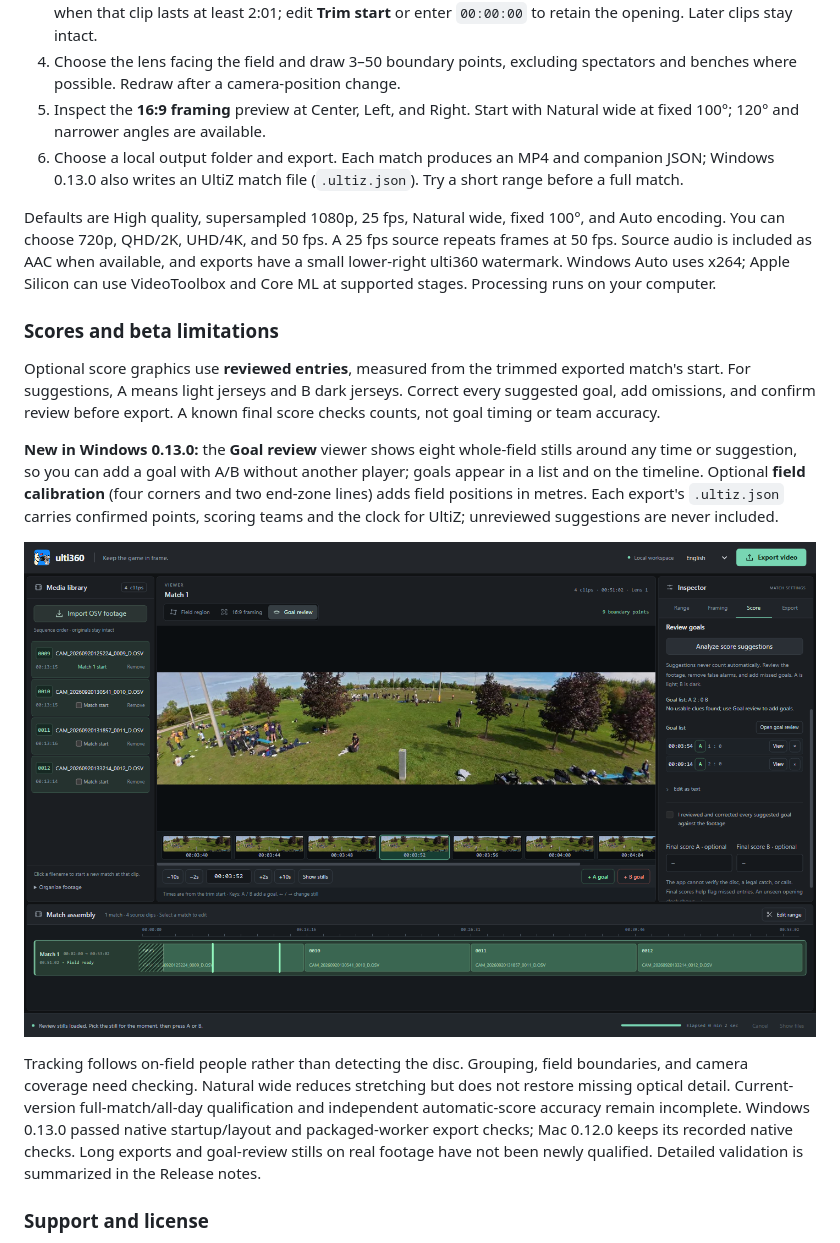
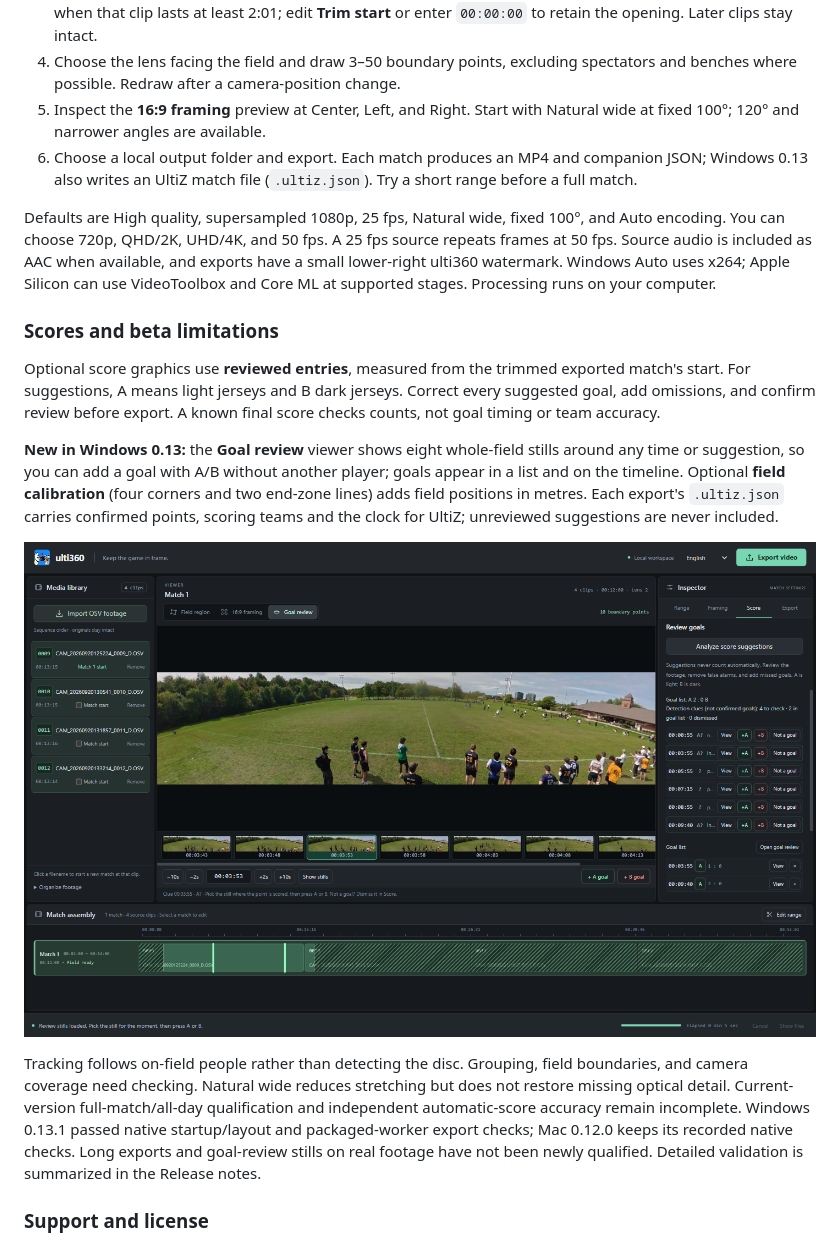
Before and after one commit to stevensun1005/ulti360-downloads, a Markdown page: README.md, the part around one of its changes. Rendered like a GitHub page; pictures changed too: goal-review.png.

```diff
--- a/README.md
+++ b/README.md
@@ -32,7 +32,7 @@ FFmpeg is built into both apps. You do not need to install it separately. Only t
 3. Click each match's first filename to mark its start. A new match skips the first two minutes of its first clip when that clip lasts at least 2:01; edit **Trim start** or enter `00:00:00` to retain the opening. Later clips stay intact.
 4. Choose the lens facing the field and draw 3–50 boundary points, excluding spectators and benches where possible. Redraw after a camera-position change.
 5. Inspect the **16:9 framing** preview at Center, Left, and Right. Start with Natural wide at fixed 100°; 120° and narrower angles are available.
-6. Choose a local output folder and export. Each match produces an MP4 and companion JSON; Windows 0.13.0 also writes an UltiZ match file (`.ultiz.json`). Try a short range before a full match.
+6. Choose a local output folder and export. Each match produces an MP4 and companion JSON; Windows 0.13 also writes an UltiZ match file (`.ultiz.json`). Try a short range before a full match.
 
 Defaults are High quality, supersampled 1080p, 25 fps, Natural wide, fixed 100°, and Auto encoding. You can choose 720p, QHD/2K, UHD/4K, and 50 fps. A 25 fps source repeats frames at 50 fps. Source audio is included as AAC when available, and exports have a small lower-right ulti360 watermark. Windows Auto uses x264; Apple Silicon can use VideoToolbox and Core ML at supported stages. Processing runs on your computer.
 
@@ -40,5 +40,5 @@ Defaults are High quality, supersampled 1080p, 25 fps, Natural wide, fixed 100°
 
 Optional score graphics use **reviewed entries**, measured from the trimmed exported match's start. For suggestions, A means light jerseys and B dark jerseys. Correct every suggested goal, add omissions, and confirm review before export. A known final score checks counts, not goal timing or team accuracy.
 
-**New in Windows 0.13.0:** the **Goal review** viewer shows eight whole-field stills around any time or suggestion, so you can add a goal with A/B without another player; goals appear in a list and on the timeline. Optional **field calibration** (four corners and two end-zone lines) adds field positions in metres. Each export's `.ultiz.json` carries confirmed points, scoring teams and the clock for UltiZ; unreviewed suggestions are never included.
+**New in Windows 0.13:** the **Goal review** viewer shows eight whole-field stills around any time or suggestion, so you can add a goal with A/B without another player; goals appear in a list and on the timeline. Optional **field calibration** (four corners and two end-zone lines) adds field positions in metres. Each export's `.ultiz.json` carries confirmed points, scoring teams and the clock for UltiZ; unreviewed suggestions are never included.
 
@@ -46,5 +46,5 @@ Optional score graphics use **reviewed entries**, measured from the trimmed expo
 
-Tracking follows on-field people rather than detecting the disc. Grouping, field boundaries, and camera coverage need checking. Natural wide reduces stretching but does not restore missing optical detail. Current-version full-match/all-day qualification and independent automatic-score accuracy remain incomplete. Windows 0.13.0 passed native startup/layout and packaged-worker export checks; Mac 0.12.0 keeps its recorded native checks. Long exports and goal-review stills on real footage have not been newly qualified. Detailed validation is summarized in the Release notes.
+Tracking follows on-field people rather than detecting the disc. Grouping, field boundaries, and camera coverage need checking. Natural wide reduces stretching but does not restore missing optical detail. Current-version full-match/all-day qualification and independent automatic-score accuracy remain incomplete. Windows 0.13.1 passed native startup/layout and packaged-worker export checks; Mac 0.12.0 keeps its recorded native checks. Long exports and goal-review stills on real footage have not been newly qualified. Detailed validation is summarized in the Release notes.
 
 ### Support and license
 
```
Also changed, not shown: other parts of README.md (+10 -10 lines), workspace.png.
